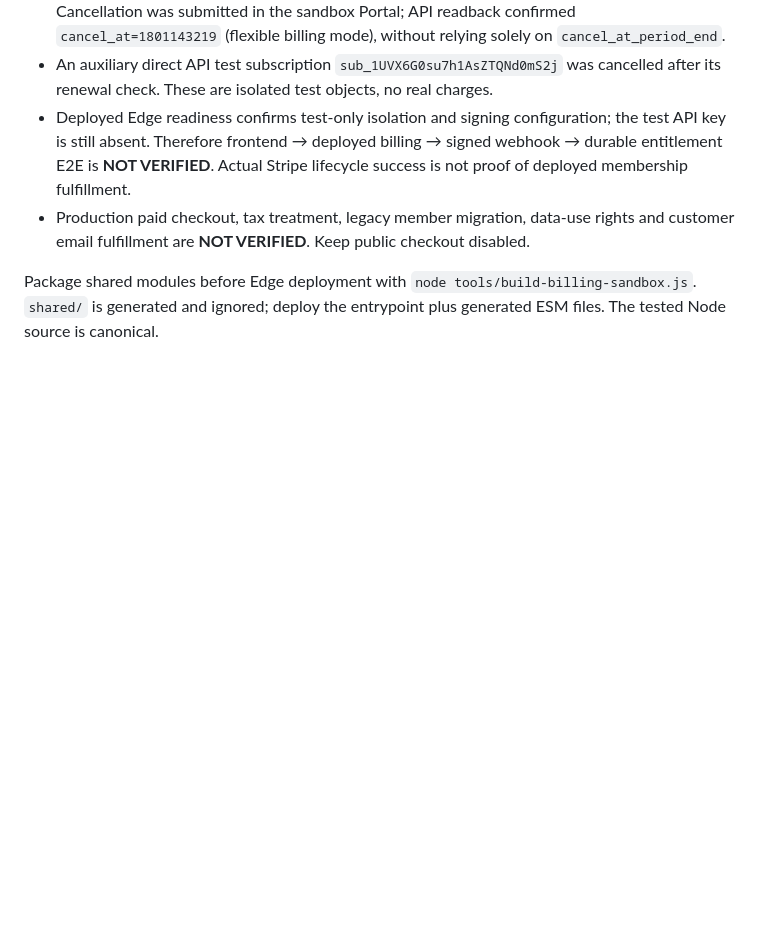
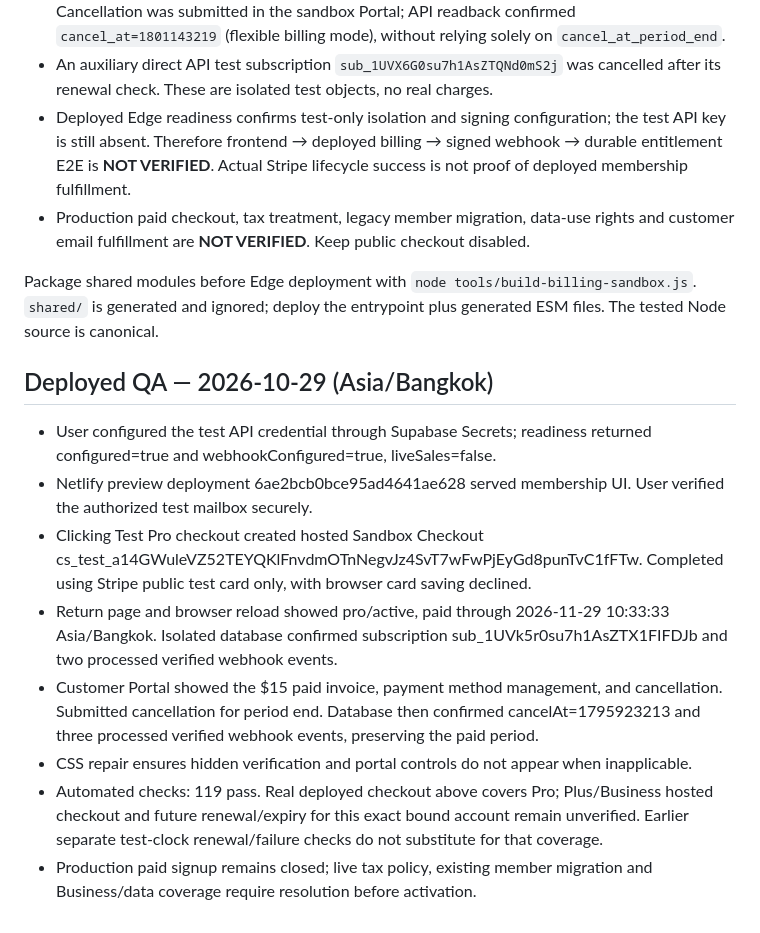
Before and after one commit to KP2184909/savepulse-backend, a Markdown page: docs/billing-sandbox.md, the part around the change. GitHub-like rendering; blank space fills up the shorter version.

Commit message:
Record deployed sandbox checkout and cancellation evidence

```diff
--- a/docs/billing-sandbox.md
+++ b/docs/billing-sandbox.md
@@ -50,3 +50,14 @@ Deploy Preview #10 forwards `/sandbox-billing/*` via a Netlify Function to the i
 - Production paid checkout, tax treatment, legacy member migration, data-use rights and customer email fulfillment are **NOT VERIFIED**. Keep public checkout disabled.
 
 Package shared modules before Edge deployment with `node tools/build-billing-sandbox.js`. `shared/` is generated and ignored; deploy the entrypoint plus generated ESM files. The tested Node source is canonical.
+
+## Deployed QA — 2026-10-29 (Asia/Bangkok)
+
+- User configured the test API credential through Supabase Secrets; readiness returned configured=true and webhookConfigured=true, liveSales=false.
+- Netlify preview deployment 6ae2bcb0bce95ad4641ae628 served membership UI. User verified the authorized test mailbox securely.
+- Clicking Test Pro checkout created hosted Sandbox Checkout cs_test_a14GWuleVZ52TEYQKlFnvdmOTnNegvJz4SvT7wFwPjEyGd8punTvC1fFTw. Completed using Stripe public test card only, with browser card saving declined.
+- Return page and browser reload showed pro/active, paid through 2026-11-29 10:33:33 Asia/Bangkok. Isolated database confirmed subscription sub_1UVk5r0su7h1AsZTX1FIFDJb and two processed verified webhook events.
+- Customer Portal showed the $15 paid invoice, payment method management, and cancellation. Submitted cancellation for period end. Database then confirmed cancelAt=1795923213 and three processed verified webhook events, preserving the paid period.
+- CSS repair ensures hidden verification and portal controls do not appear when inapplicable.
+- Automated checks: 119 pass. Real deployed checkout above covers Pro; Plus/Business hosted checkout and future renewal/expiry for this exact bound account remain unverified. Earlier separate test-clock renewal/failure checks do not substitute for that coverage.
+- Production paid signup remains closed; live tax policy, existing member migration and Business/data coverage require resolution before activation.
```
